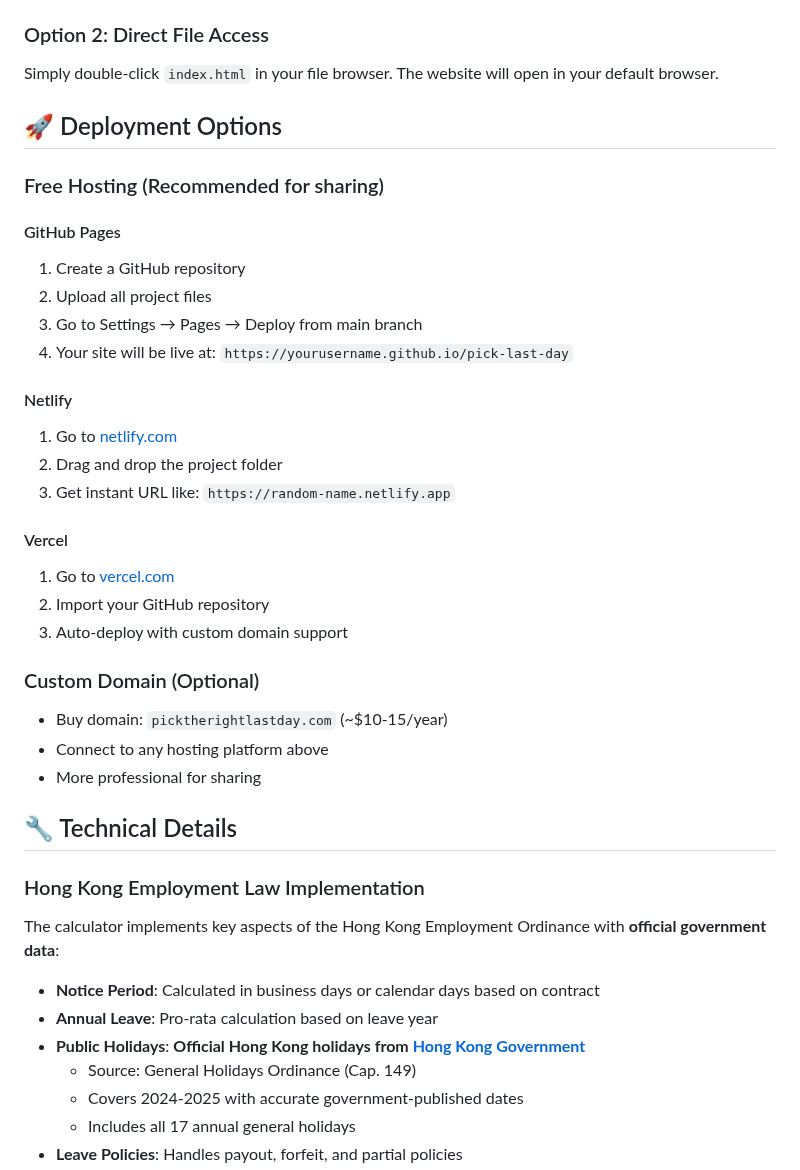
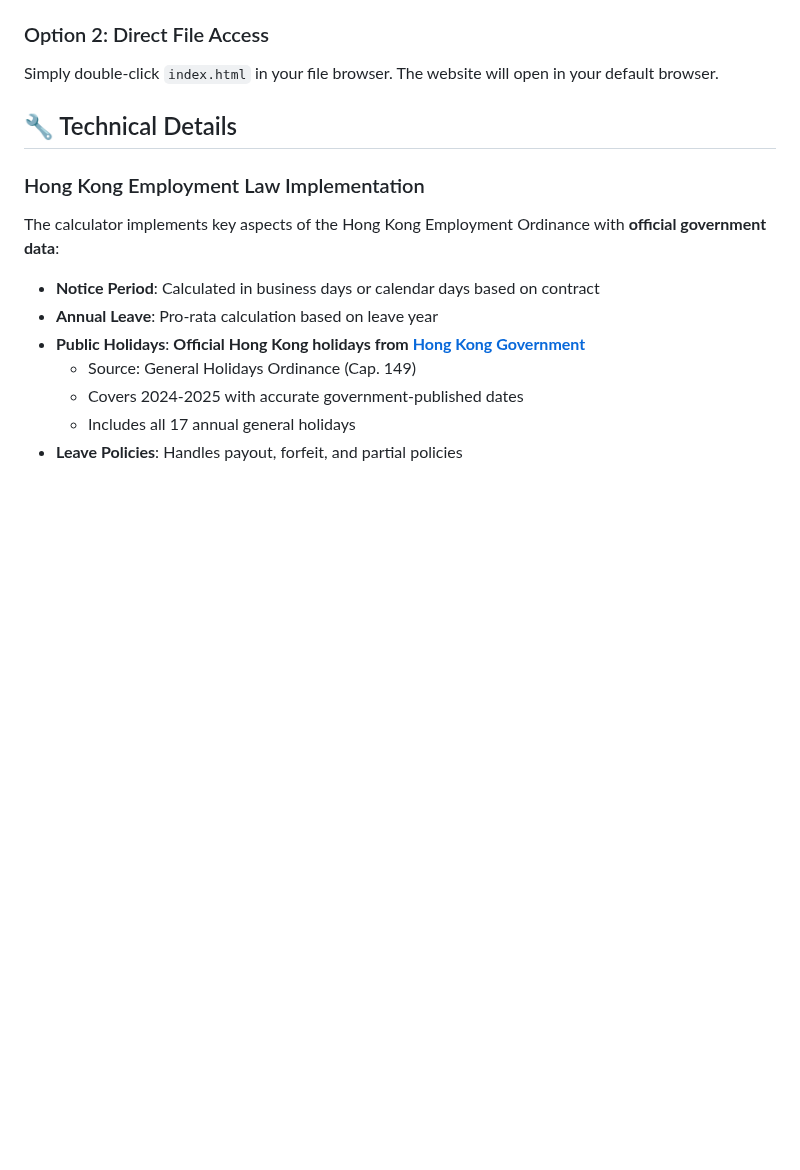
Before and after one commit to shaoweiye/pick-up-your-last-day, a Markdown page: README.md, the part around the change. Drawn GitHub-style; blank space fills up the shorter version.

```diff
--- a/README.md
+++ b/README.md
@@ -80,30 +80,6 @@ Then open: `http://localhost:8000`
 
 Simply double-click `index.html` in your file browser. The website will open in your default browser.
 
-## 🚀 Deployment Options
-
-### Free Hosting (Recommended for sharing)
-
-#### GitHub Pages
-1. Create a GitHub repository
-2. Upload all project files
-3. Go to Settings → Pages → Deploy from main branch
-4. Your site will be live at: `https://yourusername.github.io/pick-last-day`
-
-#### Netlify
-1. Go to [netlify.com](https://netlify.com)
-2. Drag and drop the project folder
-3. Get instant URL like: `https://random-name.netlify.app`
-
-#### Vercel
-1. Go to [vercel.com](https://vercel.com)
-2. Import your GitHub repository
-3. Auto-deploy with custom domain support
-
-### Custom Domain (Optional)
-- Buy domain: `picktherightlastday.com` (~$10-15/year)
-- Connect to any hosting platform above
-- More professional for sharing
 
 ## 🔧 Technical Details
 
```
